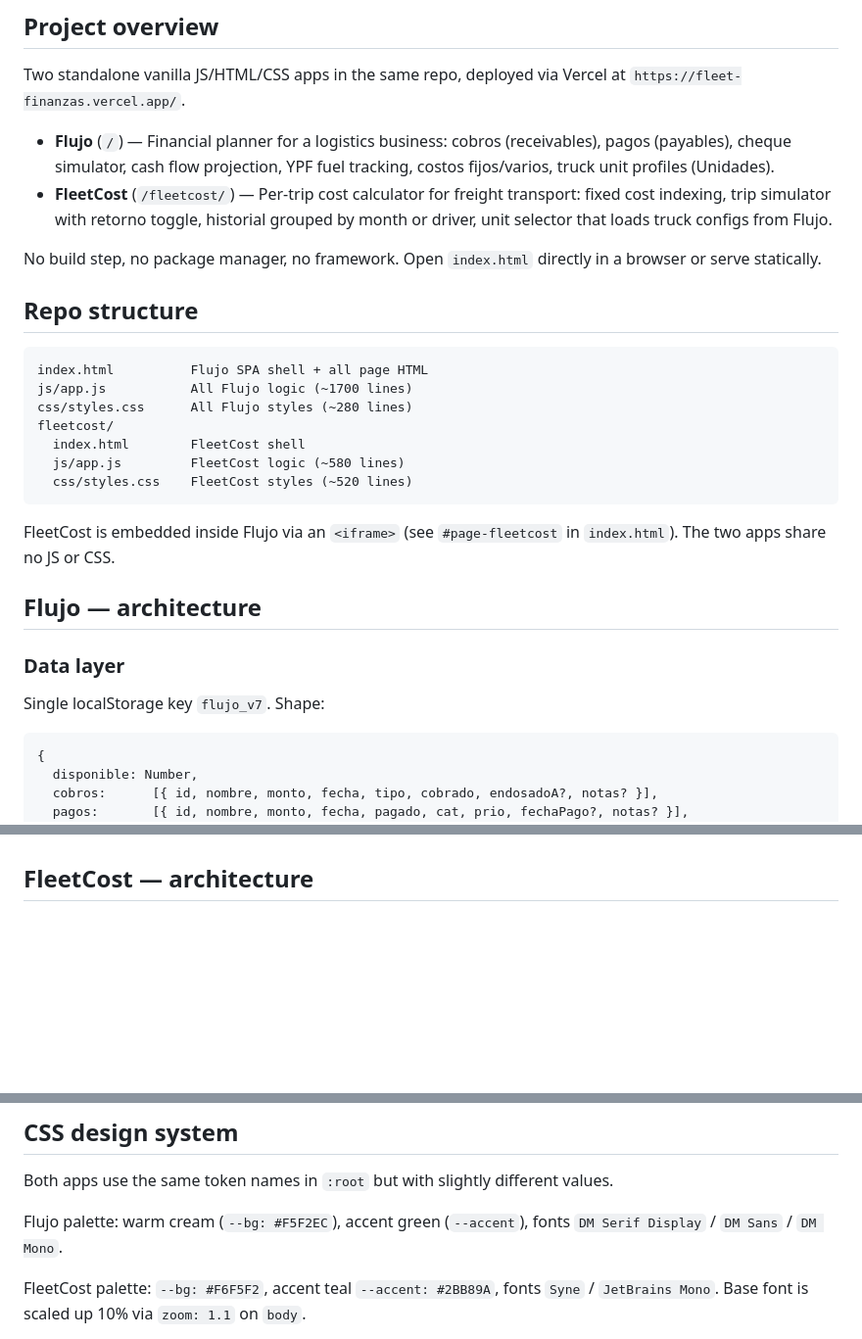
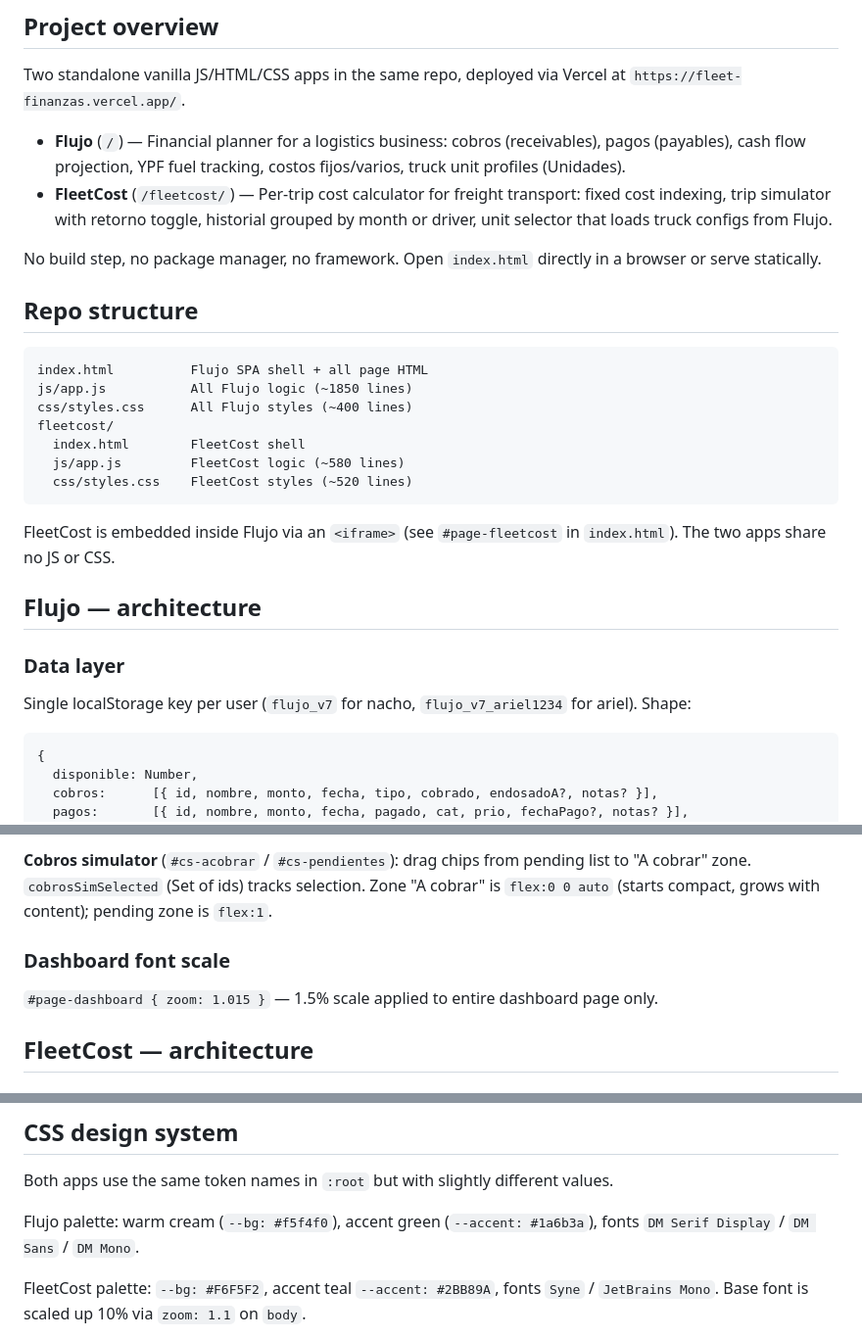
Before and after one commit to IgnacioDallape/FleetFinanzas, a Markdown page: CLAUDE.md, 3 parts joined by grey strips. Shown at 98% size. Rendered like a GitHub page; blank space fills up the shorter version.

````diff
--- a/CLAUDE.md
+++ b/CLAUDE.md
@@ -6,7 +6,7 @@ This file provides guidance to Claude Code (claude.ai/code) when working with co
 
 Two standalone vanilla JS/HTML/CSS apps in the same repo, deployed via Vercel at `https://fleet-finanzas.vercel.app/`.
 
-- **Flujo** (`/`) — Financial planner for a logistics business: cobros (receivables), pagos (payables), cheque simulator, cash flow projection, YPF fuel tracking, costos fijos/varios, truck unit profiles (Unidades).
+- **Flujo** (`/`) — Financial planner for a logistics business: cobros (receivables), pagos (payables), cash flow projection, YPF fuel tracking, costos fijos/varios, truck unit profiles (Unidades).
 - **FleetCost** (`/fleetcost/`) — Per-trip cost calculator for freight transport: fixed cost indexing, trip simulator with retorno toggle, historial grouped by month or driver, unit selector that loads truck configs from Flujo.
 
 No build step, no package manager, no framework. Open `index.html` directly in a browser or serve statically.
@@ -15,8 +15,8 @@ No build step, no package manager, no framework. Open `index.html` directly in a
 
 ```
 index.html          Flujo SPA shell + all page HTML
-js/app.js           All Flujo logic (~1700 lines)
-css/styles.css      All Flujo styles (~280 lines)
+js/app.js           All Flujo logic (~1850 lines)
+css/styles.css      All Flujo styles (~400 lines)
 fleetcost/
   index.html        FleetCost shell
   js/app.js         FleetCost logic (~580 lines)
@@ -29,7 +29,7 @@ FleetCost is embedded inside Flujo via an `<iframe>` (see `#page-fleetcost` in `
 
 ### Data layer
 
-Single localStorage key `flujo_v7`. Shape:
+Single localStorage key per user (`flujo_v7` for nacho, `flujo_v7_ariel1234` for ariel). Shape:
 
 ```js
 {
@@ -84,3 +109,8 @@ Functions: `loadUnits()`, `saveUnits(units)`, `renderUnidades()`, `openAddUnit()
+**Cobros simulator** (`#cs-acobrar` / `#cs-pendientes`): drag chips from pending list to "A cobrar" zone. `cobrosSimSelected` (Set of ids) tracks selection. Zone "A cobrar" is `flex:0 0 auto` (starts compact, grows with content); pending zone is `flex:1`.
+
+### Dashboard font scale
+
+`#page-dashboard { zoom: 1.015 }` — 1.5% scale applied to entire dashboard page only.
 
 ## FleetCost — architecture
 
@@ -141,7 +171,7 @@ Cards are collapsible (`toggleCard(id)`) — header shows trip number, desc, ret
 
 Both apps use the same token names in `:root` but with slightly different values.
 
-Flujo palette: warm cream (`--bg: #F5F2EC`), accent green (`--accent`), fonts `DM Serif Display` / `DM Sans` / `DM Mono`.
+Flujo palette: warm cream (`--bg: #f5f4f0`), accent green (`--accent: #1a6b3a`), fonts `DM Serif Display` / `DM Sans` / `DM Mono`.
 
 FleetCost palette: `--bg: #F6F5F2`, accent teal `--accent: #2BB89A`, fonts `Syne` / `JetBrains Mono`. Base font is scaled up 10% via `zoom: 1.1` on `body`.
 
````
Also changed, not shown: other parts of CLAUDE.md (+28 -3 lines).
